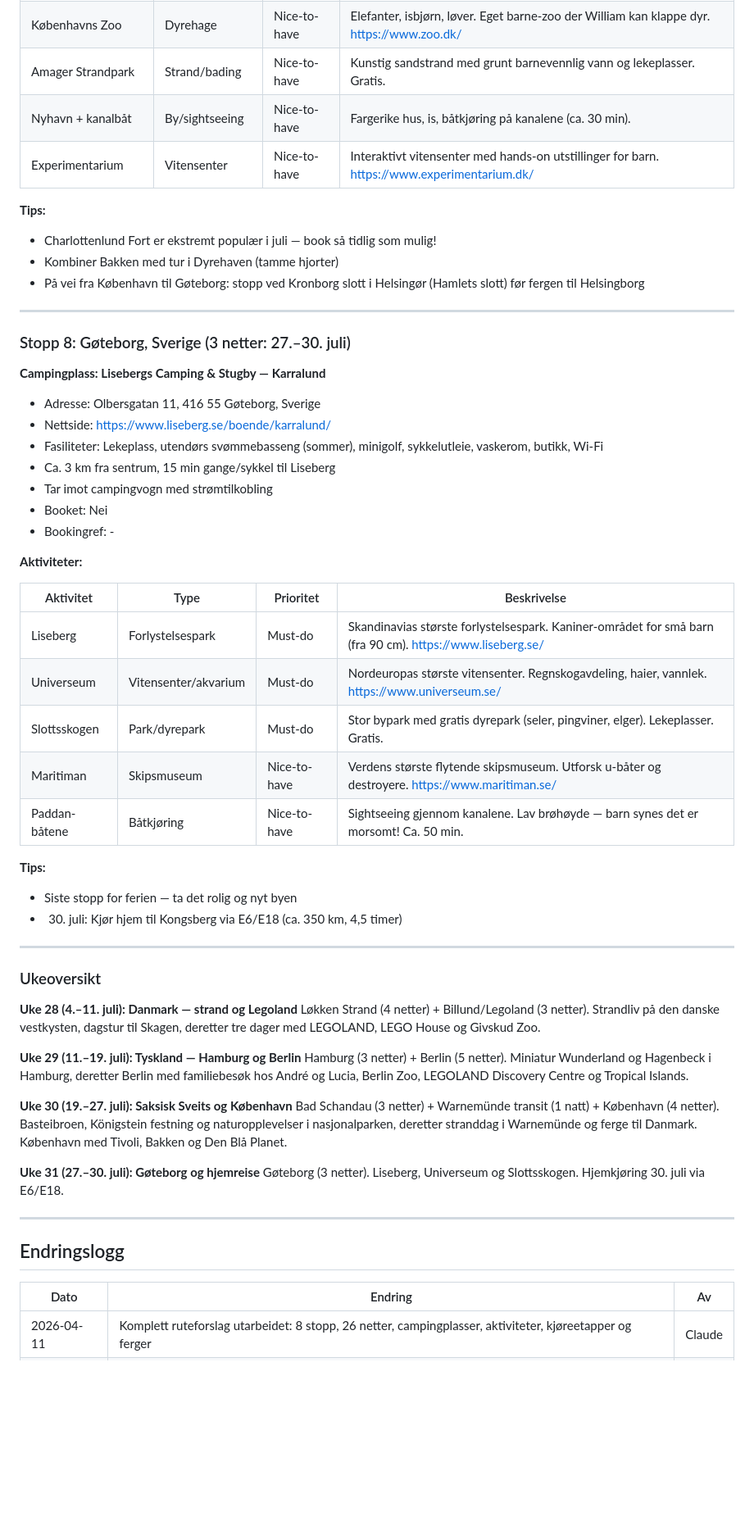
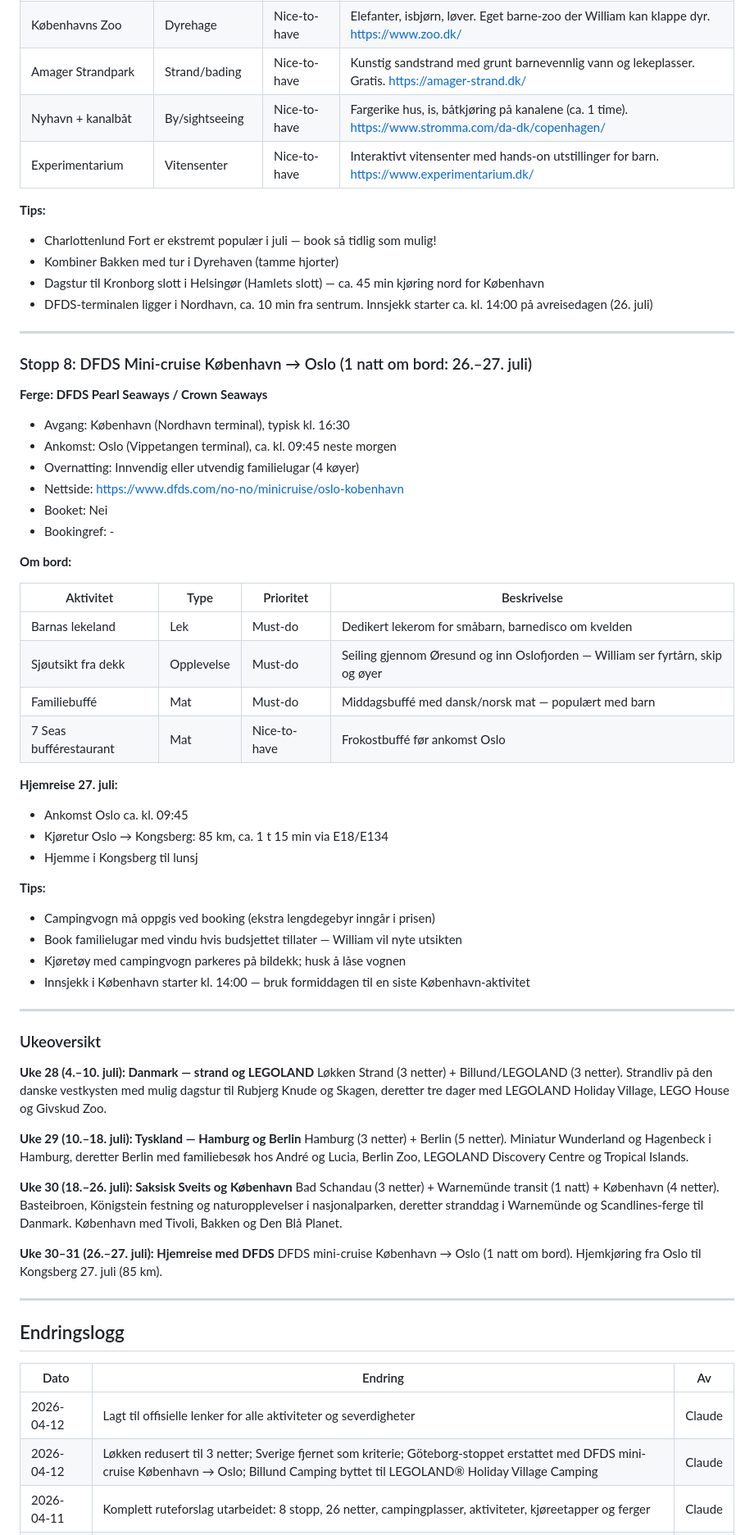
Before and after one commit to arnego/sommerferie2026, a Markdown page: docs/Ferieplanen-2026.md, the part around one of its changes. Shown at 82% size. Rendered like a GitHub page; blank space fills up the shorter version.

```diff
--- a/docs/Ferieplanen-2026.md
+++ b/docs/Ferieplanen-2026.md
@@ -287,57 +297,63 @@ Alle kjøretider er beregnet med campingvogn (ca. 80 km/t snitt).
 | Bakken (Dyrehavsbakken) | Forlystelsespark | Must-do | Verdens eldste forlystelsespark, gratis inngang! Ligger i Dyrehaven med tamme hjorter. https://www.bakken.dk/ |
 | Den Blå Planet | Akvarium | Must-do | Nordeuropas største akvarium. Haier, havskildpadder, interaktive utstillinger. https://denblaaplanet.dk/ |
 | Københavns Zoo | Dyrehage | Nice-to-have | Elefanter, isbjørn, løver. Eget barne-zoo der William kan klappe dyr. https://www.zoo.dk/ |
-| Amager Strandpark | Strand/bading | Nice-to-have | Kunstig sandstrand med grunt barnevennlig vann og lekeplasser. Gratis. |
-| Nyhavn + kanalbåt | By/sightseeing | Nice-to-have | Fargerike hus, is, båtkjøring på kanalene (ca. 30 min). |
+| Amager Strandpark | Strand/bading | Nice-to-have | Kunstig sandstrand med grunt barnevennlig vann og lekeplasser. Gratis. https://amager-strand.dk/ |
+| Nyhavn + kanalbåt | By/sightseeing | Nice-to-have | Fargerike hus, is, båtkjøring på kanalene (ca. 1 time). https://www.stromma.com/da-dk/copenhagen/ |
 | Experimentarium | Vitensenter | Nice-to-have | Interaktivt vitensenter med hands-on utstillinger for barn. https://www.experimentarium.dk/ |
 
 **Tips:**
 - Charlottenlund Fort er ekstremt populær i juli — book så tidlig som mulig!
 - Kombiner Bakken med tur i Dyrehaven (tamme hjorter)
-- På vei fra København til Gøteborg: stopp ved Kronborg slott i Helsingør (Hamlets slott) før fergen til Helsingborg
+- Dagstur til Kronborg slott i Helsingør (Hamlets slott) — ca. 45 min kjøring nord for København
+- DFDS-terminalen ligger i Nordhavn, ca. 10 min fra sentrum. Innsjekk starter ca. kl. 14:00 på avreisedagen (26. juli)
 
 ---
 
-### Stopp 8: Gøteborg, Sverige (3 netter: 27.–30. juli)
+### Stopp 8: DFDS Mini-cruise København → Oslo (1 natt om bord: 26.–27. juli)
 
-**Campingplass: Lisebergs Camping & Stugby — Karralund**
-- Adresse: Olbersgatan 11, 416 55 Gøteborg, Sverige
-- Nettside: https://www.liseberg.se/boende/karralund/
-- Fasiliteter: Lekeplass, utendørs svømmebasseng (sommer), minigolf, sykkelutleie, vaskerom, butikk, Wi-Fi
-- Ca. 3 km fra sentrum, 15 min gange/sykkel til Liseberg
-- Tar imot campingvogn med strømtilkobling
+**Ferge: DFDS Pearl Seaways / Crown Seaways**
+- Avgang: København (Nordhavn terminal), typisk kl. 16:30
+- Ankomst: Oslo (Vippetangen terminal), ca. kl. 09:45 neste morgen
+- Overnatting: Innvendig eller utvendig familielugar (4 køyer)
+- Nettside: https://www.dfds.com/no-no/minicruise/oslo-kobenhavn
 - Booket: Nei
 - Bookingref: -
 
-**Aktiviteter:**
+**Om bord:**
 
 | Aktivitet | Type | Prioritet | Beskrivelse |
 |-----------|------|-----------|-------------|
-| Liseberg | Forlystelsespark | Must-do | Skandinavias største forlystelsespark. Kaniner-området for små barn (fra 90 cm). https://www.liseberg.se/ |
-| Universeum | Vitensenter/akvarium | Must-do | Nordeuropas største vitensenter. Regnskogavdeling, haier, vannlek. https://www.universeum.se/ |
-| Slottsskogen | Park/dyrepark | Must-do | Stor bypark med gratis dyrepark (seler, pingviner, elger). Lekeplasser. Gratis. |
-| Maritiman | Skipsmuseum | Nice-to-have | Verdens største flytende skipsmuseum. Utforsk u-båter og destroyere. https://www.maritiman.se/ |
-| Paddan-båtene | Båtkjøring | Nice-to-have | Sightseeing gjennom kanalene. Lav brøhøyde — barn synes det er morsomt! Ca. 50 min. |
+| Barnas lekeland | Lek | Must-do | Dedikert lekerom for småbarn, barnedisco om kvelden |
+| Sjøutsikt fra dekk | Opplevelse | Must-do | Seiling gjennom Øresund og inn Oslofjorden — William ser fyrtårn, skip og øyer |
+| Familiebuffé | Mat | Must-do | Middagsbuffé med dansk/norsk mat — populært med barn |
+| 7 Seas bufférestaurant | Mat | Nice-to-have | Frokostbuffé før ankomst Oslo |
+
+**Hjemreise 27. juli:**
+- Ankomst Oslo ca. kl. 09:45
+- Kjøretur Oslo → Kongsberg: 85 km, ca. 1 t 15 min via E18/E134
+- Hjemme i Kongsberg til lunsj
 
 **Tips:**
-- Siste stopp for ferien — ta det rolig og nyt byen
-- 30. juli: Kjør hjem til Kongsberg via E6/E18 (ca. 350 km, 4,5 timer)
+- Campingvogn må oppgis ved booking (ekstra lengdegebyr inngår i prisen)
+- Book familielugar med vindu hvis budsjettet tillater — William vil nyte utsikten
+- Kjøretøy med campingvogn parkeres på bildekk; husk å låse vognen
+- Innsjekk i København starter kl. 14:00 — bruk formiddagen til en siste København-aktivitet
 
 ---
 
 ### Ukeoversikt
 
-**Uke 28 (4.–11. juli): Danmark — strand og Legoland**
-Løkken Strand (4 netter) + Billund/Legoland (3 netter). Strandliv på den danske vestkysten, dagstur til Skagen, deretter tre dager med LEGOLAND, LEGO House og Givskud Zoo.
+**Uke 28 (4.–10. juli): Danmark — strand og LEGOLAND**
+Løkken Strand (3 netter) + Billund/LEGOLAND (3 netter). Strandliv på den danske vestkysten med mulig dagstur til Rubjerg Knude og Skagen, deretter tre dager med LEGOLAND Holiday Village, LEGO House og Givskud Zoo.
 
-**Uke 29 (11.–19. juli): Tyskland — Hamburg og Berlin**
+**Uke 29 (10.–18. juli): Tyskland — Hamburg og Berlin**
 Hamburg (3 netter) + Berlin (5 netter). Miniatur Wunderland og Hagenbeck i Hamburg, deretter Berlin med familiebesøk hos André og Lucia, Berlin Zoo, LEGOLAND Discovery Centre og Tropical Islands.
 
-**Uke 30 (19.–27. juli): Saksisk Sveits og København**
-Bad Schandau (3 netter) + Warnemünde transit (1 natt) + København (4 netter). Basteibroen, Königstein festning og naturopplevelser i nasjonalparken, deretter stranddag i Warnemünde og ferge til Danmark. København med Tivoli, Bakken og Den Blå Planet.
+**Uke 30 (18.–26. juli): Saksisk Sveits og København**
+Bad Schandau (3 netter) + Warnemünde transit (1 natt) + København (4 netter). Basteibroen, Königstein festning og naturopplevelser i nasjonalparken, deretter stranddag i Warnemünde og Scandlines-ferge til Danmark. København med Tivoli, Bakken og Den Blå Planet.
 
-**Uke 31 (27.–30. juli): Gøteborg og hjemreise**
-Gøteborg (3 netter). Liseberg, Universeum og Slottsskogen. Hjemkjøring 30. juli via E6/E18.
+**Uke 30–31 (26.–27. juli): Hjemreise med DFDS**
+DFDS mini-cruise København → Oslo (1 natt om bord). Hjemkjøring fra Oslo til Kongsberg 27. juli (85 km).
 
 ---
 
@@ -345,5 +361,7 @@ Gøteborg (3 netter). Liseberg, Universeum og Slottsskogen. Hjemkjøring 30. jul
 
 | Dato | Endring | Av |
 | --- | --- | --- |
+| 2026-04-12 | Lagt til offisielle lenker for alle aktiviteter og severdigheter | Claude |
+| 2026-04-12 | Løkken redusert til 3 netter; Sverige fjernet som kriterie; Göteborg-stoppet erstattet med DFDS mini-cruise København → Oslo; Billund Camping byttet til LEGOLAND® Holiday Village Camping | Claude |
 | 2026-04-11 | Komplett ruteforslag utarbeidet: 8 stopp, 26 netter, campingplasser, aktiviteter, kjøreetapper og ferger | Claude |
 | 2026-04-11 | Dokument opprettet ved splitting av Spesifikasjon-ferieplan-webside.md | Claude |
```
Also changed, not shown: other parts of docs/Ferieplanen-2026.md (+62 -52 lines).
